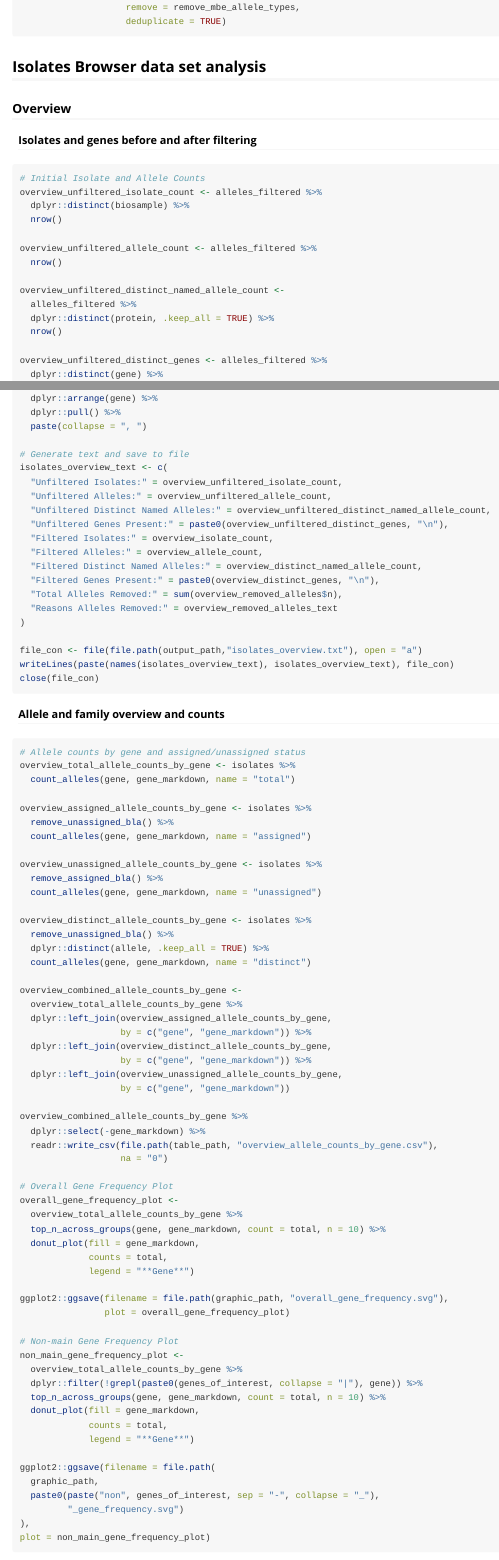
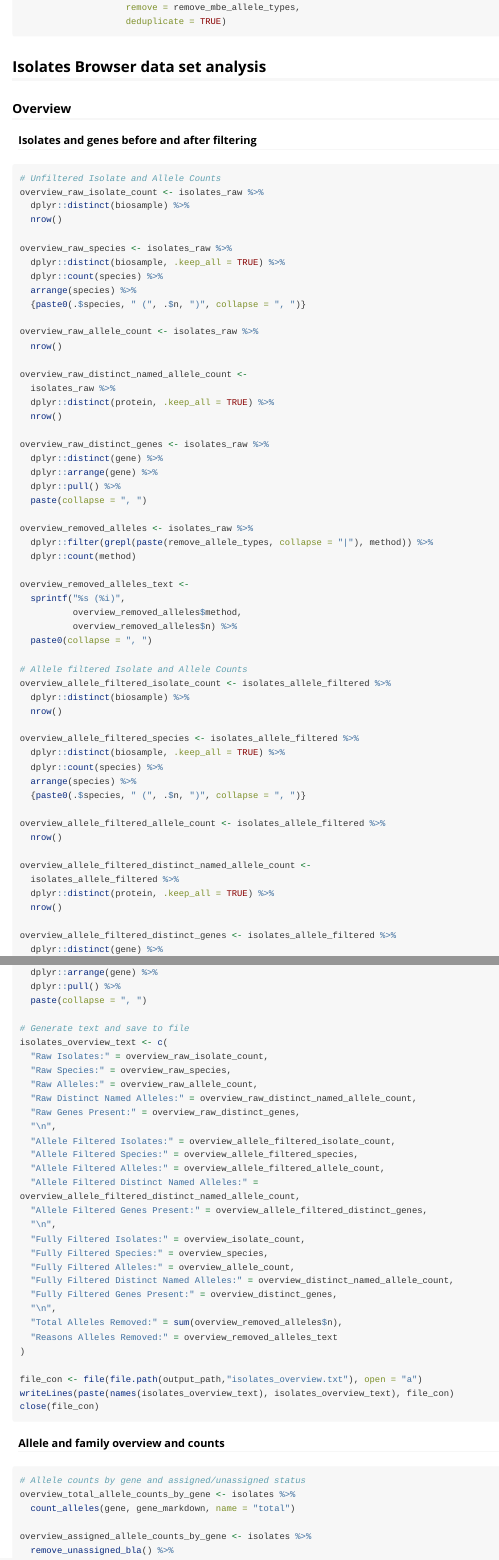
Before and after one commit to armack/pdallele, an R Markdown document (vignettes/sample-analysis.Rmd): the page in a window 1100 px wide, from 2660 px down, and a second part further down, joined at a grey line. Rendered offline with R 4.5, knitr and Pandoc, with nearby package versions; long lines of code are wrapped.

Commit message:
Improve summary data

````diff
--- a/vignettes/sample-analysis.Rmd
+++ b/vignettes/sample-analysis.Rmd
@@ -147,26 +146,32 @@ mbe <- mbe_raw %>%
 ### Overview
 #### Isolates and genes before and after filtering
 ```{r, eval = FALSE}
-# Initial Isolate and Allele Counts
-overview_unfiltered_isolate_count <- alleles_filtered %>%
+# Unfiltered Isolate and Allele Counts
+overview_raw_isolate_count <- isolates_raw %>%
   dplyr::distinct(biosample) %>%
   nrow()
 
-overview_unfiltered_allele_count <- alleles_filtered %>%
+overview_raw_species <- isolates_raw %>%
+  dplyr::distinct(biosample, .keep_all = TRUE) %>%
+  dplyr::count(species) %>%
+  arrange(species) %>%
+  {paste0(.$species, " (", .$n, ")", collapse = ", ")}
+
+overview_raw_allele_count <- isolates_raw %>%
   nrow()
 
-overview_unfiltered_distinct_named_allele_count <-
-  alleles_filtered %>%
+overview_raw_distinct_named_allele_count <-
+  isolates_raw %>%
   dplyr::distinct(protein, .keep_all = TRUE) %>%
   nrow()
 
-overview_unfiltered_distinct_genes <- alleles_filtered %>%
+overview_raw_distinct_genes <- isolates_raw %>%
   dplyr::distinct(gene) %>%
   dplyr::arrange(gene) %>%
   dplyr::pull() %>%
   paste(collapse = ", ")
 
-overview_removed_alleles <- alleles_filtered %>%
+overview_removed_alleles <- isolates_raw %>%
   dplyr::filter(grepl(paste(remove_allele_types, collapse = "|"), method)) %>%
   dplyr::count(method)
 
@@ -176,4 +181,24 @@ overview_removed_alleles_text <-
           overview_removed_alleles$n) %>%
   paste0(collapse = ", ")
 
-# Cleaned Isolate and Allele Counts
+# Allele filtered Isolate and Allele Counts
+overview_allele_filtered_isolate_count <- isolates_allele_filtered %>%
+  dplyr::distinct(biosample) %>%
+  nrow()
+
+overview_allele_filtered_species <- isolates_allele_filtered %>%
+  dplyr::distinct(biosample, .keep_all = TRUE) %>%
+  dplyr::count(species) %>%
+  arrange(species) %>%
+  {paste0(.$species, " (", .$n, ")", collapse = ", ")}
+
+overview_allele_filtered_allele_count <- isolates_allele_filtered %>%
+  nrow()
+
+overview_allele_filtered_distinct_named_allele_count <-
+  isolates_allele_filtered %>%
+  dplyr::distinct(protein, .keep_all = TRUE) %>%
+  nrow()
+
+overview_allele_filtered_distinct_genes <- isolates_allele_filtered %>%
+  dplyr::distinct(gene) %>%
@@ -196,14 +242,24 @@ overview_distinct_genes <- isolates %>%
 
 # Generate text and save to file
 isolates_overview_text <- c(
-  "Unfiltered Isolates:" = overview_unfiltered_isolate_count,
-  "Unfiltered Alleles:" = overview_unfiltered_allele_count,
-  "Unfiltered Distinct Named Alleles:" = overview_unfiltered_distinct_named_allele_count,
-  "Unfiltered Genes Present:" = paste0(overview_unfiltered_distinct_genes, "\n"),
-  "Filtered Isolates:" = overview_isolate_count,
-  "Filtered Alleles:" = overview_allele_count,
-  "Filtered Distinct Named Alleles:" = overview_distinct_named_allele_count,
-  "Filtered Genes Present:" = paste0(overview_distinct_genes, "\n"),
+  "Raw Isolates:" = overview_raw_isolate_count,
+  "Raw Species:" = overview_raw_species,
+  "Raw Alleles:" = overview_raw_allele_count,
+  "Raw Distinct Named Alleles:" = overview_raw_distinct_named_allele_count,
+  "Raw Genes Present:" = overview_raw_distinct_genes,
+  "\n",
+  "Allele Filtered Isolates:" = overview_allele_filtered_isolate_count,
+  "Allele Filtered Species:" = overview_allele_filtered_species,
+  "Allele Filtered Alleles:" = overview_allele_filtered_allele_count,
+  "Allele Filtered Distinct Named Alleles:" = overview_allele_filtered_distinct_named_allele_count,
+  "Allele Filtered Genes Present:" = overview_allele_filtered_distinct_genes,
+  "\n",
+  "Fully Filtered Isolates:" = overview_isolate_count,
+  "Fully Filtered Species:" = overview_species,
+  "Fully Filtered Alleles:" = overview_allele_count,
+  "Fully Filtered Distinct Named Alleles:" = overview_distinct_named_allele_count,
+  "Fully Filtered Genes Present:" = overview_distinct_genes,
+  "\n",
   "Total Alleles Removed:" = sum(overview_removed_alleles$n),
   "Reasons Alleles Removed:" = overview_removed_alleles_text
 )
````
Also changed, not shown: vignettes/sample-analysis.Rmd (30 more changed lines).
